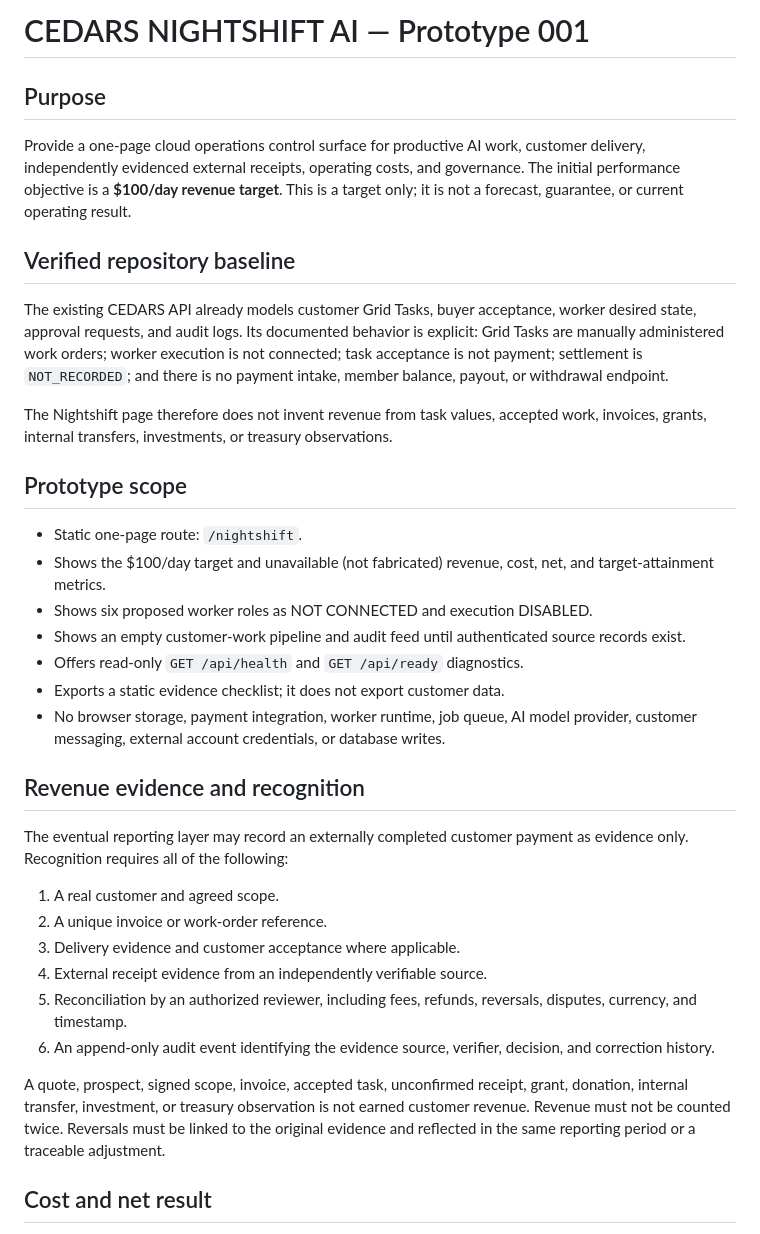
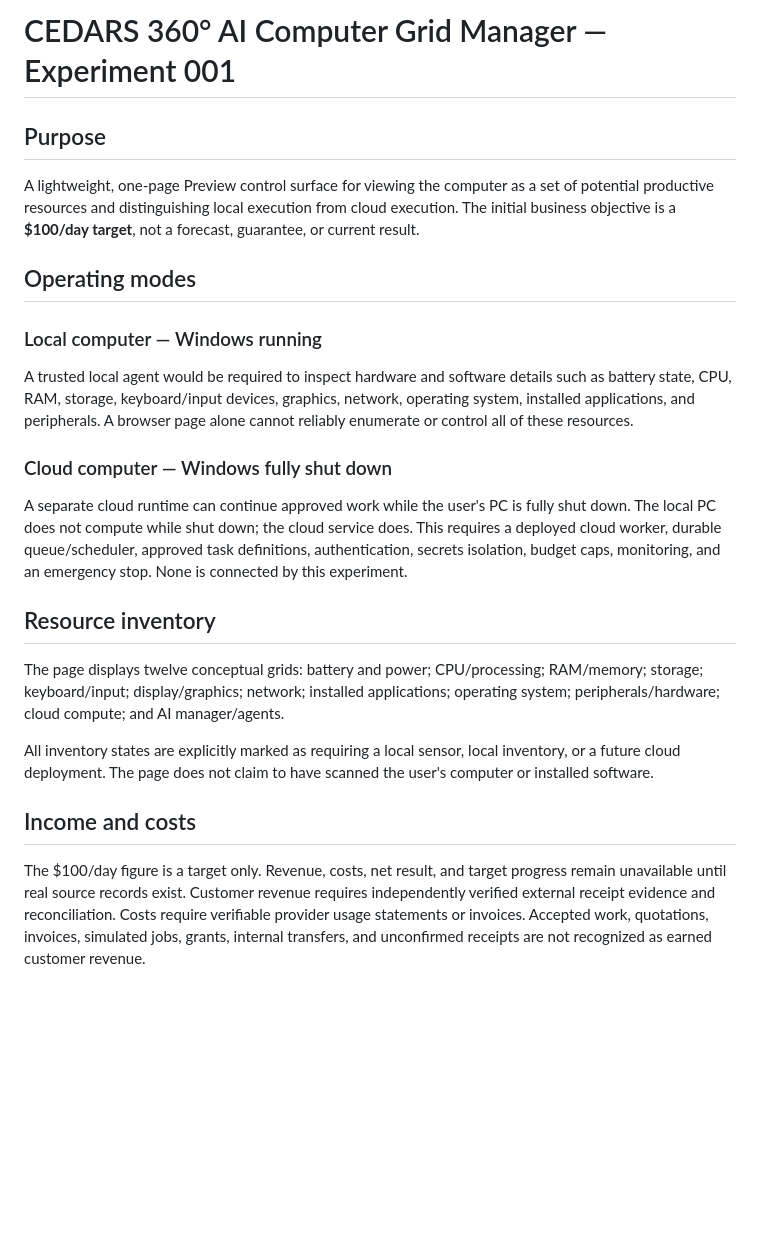
Before and after one commit to CedarsEmpire/cedars, a Markdown page: docs/architecture/NIGHTSHIFT-INCOME-OPS-PROTOTYPE.md, the part around one of its changes. Drawn GitHub-style; blank space fills up the shorter version.

```diff
--- a/docs/architecture/NIGHTSHIFT-INCOME-OPS-PROTOTYPE.md
+++ b/docs/architecture/NIGHTSHIFT-INCOME-OPS-PROTOTYPE.md
@@ -1,37 +1,26 @@
-# CEDARS NIGHTSHIFT AI — Prototype 001
+# CEDARS 360° AI Computer Grid Manager — Experiment 001
 
 ## Purpose
 
-Provide a one-page cloud operations control surface for productive AI work, customer delivery, independently evidenced external receipts, operating costs, and governance. The initial performance objective is a **$100/day revenue target**. This is a target only; it is not a forecast, guarantee, or current operating result.
+A lightweight, one-page Preview control surface for viewing the computer as a set of potential productive resources and distinguishing local execution from cloud execution. The initial business objective is a **$100/day target**, not a forecast, guarantee, or current result.
 
-## Verified repository baseline
+## Operating modes
 
-The existing CEDARS API already models customer Grid Tasks, buyer acceptance, worker desired state, approval requests, and audit logs. Its documented behavior is explicit: Grid Tasks are manually administered work orders; worker execution is not connected; task acceptance is not payment; settlement is `NOT_RECORDED`; and there is no payment intake, member balance, payout, or withdrawal endpoint.
+### Local computer — Windows running
 
-The Nightshift page therefore does not invent revenue from task values, accepted work, invoices, grants, internal transfers, investments, or treasury observations.
+A trusted local agent would be required to inspect hardware and software details such as battery state, CPU, RAM, storage, keyboard/input devices, graphics, network, operating system, installed applications, and peripherals. A browser page alone cannot reliably enumerate or control all of these resources.
 
-## Prototype scope
+### Cloud computer — Windows fully shut down
 
-- Static one-page route: `/nightshift`.
-- Shows the $100/day target and unavailable (not fabricated) revenue, cost, net, and target-attainment metrics.
-- Shows six proposed worker roles as NOT CONNECTED and execution DISABLED.
-- Shows an empty customer-work pipeline and audit feed until authenticated source records exist.
-- Offers read-only `GET /api/health` and `GET /api/ready` diagnostics.
-- Exports a static evidence checklist; it does not export customer data.
-- No browser storage, payment integration, worker runtime, job queue, AI model provider, customer messaging, external account credentials, or database writes.
+A separate cloud runtime can continue approved work while the user's PC is fully shut down. The local PC does not compute while shut down; the cloud service does. This requires a deployed cloud worker, durable queue/scheduler, approved task definitions, authentication, secrets isolation, budget caps, monitoring, and an emergency stop. None is connected by this experiment.
 
-## Revenue evidence and recognition
+## Resource inventory
 
-The eventual reporting layer may record an externally completed customer payment as evidence only. Recognition requires all of the following:
+The page displays twelve conceptual grids: battery and power; CPU/processing; RAM/memory; storage; keyboard/input; display/graphics; network; installed applications; operating system; peripherals/hardware; cloud compute; and AI manager/agents.
 
-1. A real customer and agreed scope.
-2. A unique invoice or work-order reference.
-3. Delivery evidence and customer acceptance where applicable.
-4. External receipt evidence from an independently verifiable source.
-5. Reconciliation by an authorized reviewer, including fees, refunds, reversals, disputes, currency, and timestamp.
-6. An append-only audit event identifying the evidence source, verifier, decision, and correction history.
+All inventory states are explicitly marked as requiring a local sensor, local inventory, or a future cloud deployment. The page does not claim to have scanned the user's computer or installed software.
 
-A quote, prospect, signed scope, invoice, accepted task, unconfirmed receipt, grant, donation, internal transfer, investment, or treasury observation is not earned customer revenue. Revenue must not be counted twice. Reversals must be linked to the original evidence and reflected in the same reporting period or a traceable adjustment.
+## Income and costs
 
-## Cost and net result
+The $100/day figure is a target only. Revenue, costs, net result, and target progress remain unavailable until real source records exist. Customer revenue requires independently verified external receipt evidence and reconciliation. Costs require verifiable provider usage statements or invoices. Accepted work, quotations, invoices, simulated jobs, grants, internal transfers, and unconfirmed receipts are not recognized as earned customer revenue.
 
```
Also changed, not shown: other parts of docs/architecture/NIGHTSHIFT-INCOME-OPS-PROTOTYPE.md (+15 -34 lines).
